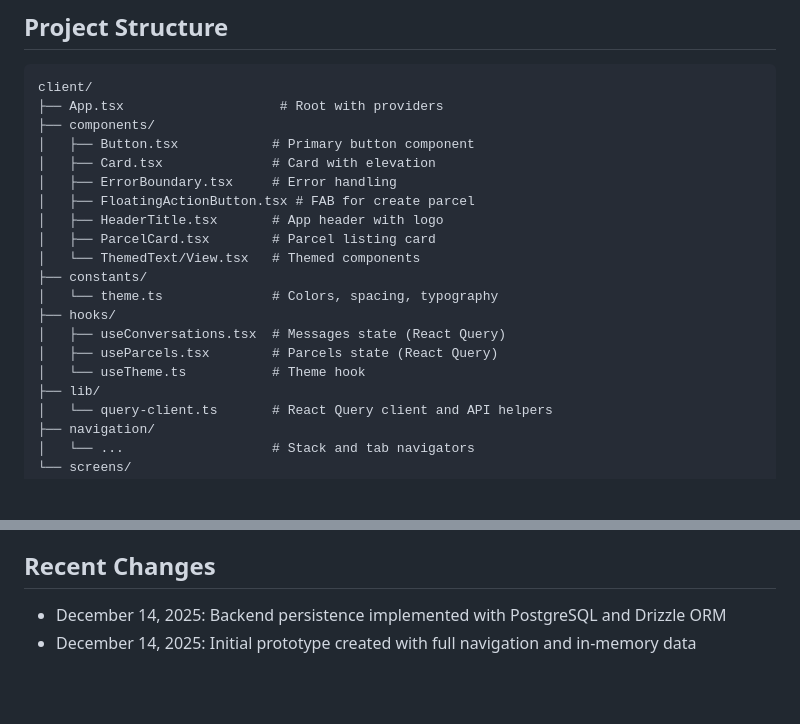
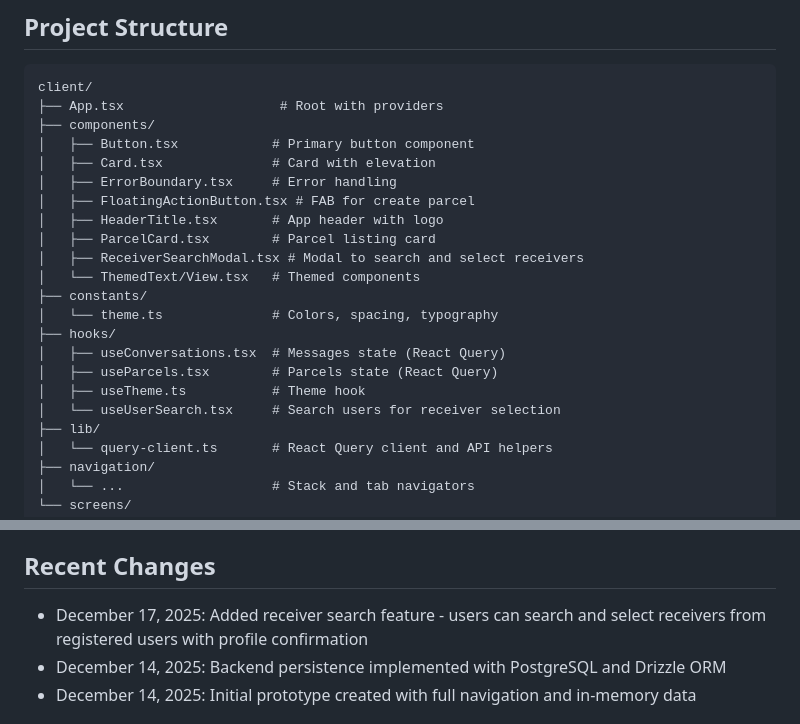
Before and after one commit to hlulanigoi/the-gtw, a Markdown page: replit.md, 2 parts joined by grey strips. Rendered like a GitHub page; blank space fills up the shorter version.

Commit message:
Add receiver search functionality for parcel delivery app
Add ReceiverSearchModal, and useUserSearch hook to allow searching and selecting receivers for parcels.

Replit-Commit-Author: Agent
Replit-Commit-Session-Id: d9ea1bc4-5888-4926-a16e-7ee019d4bfc1
Replit-Commit-Checkpoint-Type: full_checkpoint
Replit-Commit-Event-Id: ec7929e4-fea9-4f3f-9ef8-6110cd1fbcf7
Replit-Commit-Screenshot-Url: https://storage.googleapis.com/screenshot-production-us-central1/ea4dd023-ae93-439a-8589-232878e63413/d9ea1bc4-5888-4926-a16e-7ee019d4bfc1/qdlZ2rK
Replit-Helium-Checkpoint-Created: true

```diff
--- a/replit.md
+++ b/replit.md
@@ -35,13 +35,15 @@ client/
 │   ├── FloatingActionButton.tsx # FAB for create parcel
 │   ├── HeaderTitle.tsx       # App header with logo
 │   ├── ParcelCard.tsx        # Parcel listing card
+│   ├── ReceiverSearchModal.tsx # Modal to search and select receivers
 │   └── ThemedText/View.tsx   # Themed components
 ├── constants/
 │   └── theme.ts              # Colors, spacing, typography
 ├── hooks/
 │   ├── useConversations.tsx  # Messages state (React Query)
 │   ├── useParcels.tsx        # Parcels state (React Query)
-│   └── useTheme.ts           # Theme hook
+│   ├── useTheme.ts           # Theme hook
+│   └── useUserSearch.tsx     # Search users for receiver selection
 ├── lib/
 │   └── query-client.ts       # React Query client and API helpers
 ├── navigation/
@@ -85,6 +87,7 @@ shared/
 - **Spacing**: 4, 8, 12, 16, 20, 24, 32px scale
 
 ## Recent Changes
+- December 17, 2025: Added receiver search feature - users can search and select receivers from registered users with profile confirmation
 - December 14, 2025: Backend persistence implemented with PostgreSQL and Drizzle ORM
 - December 14, 2025: Initial prototype created with full navigation and in-memory data
 
```
